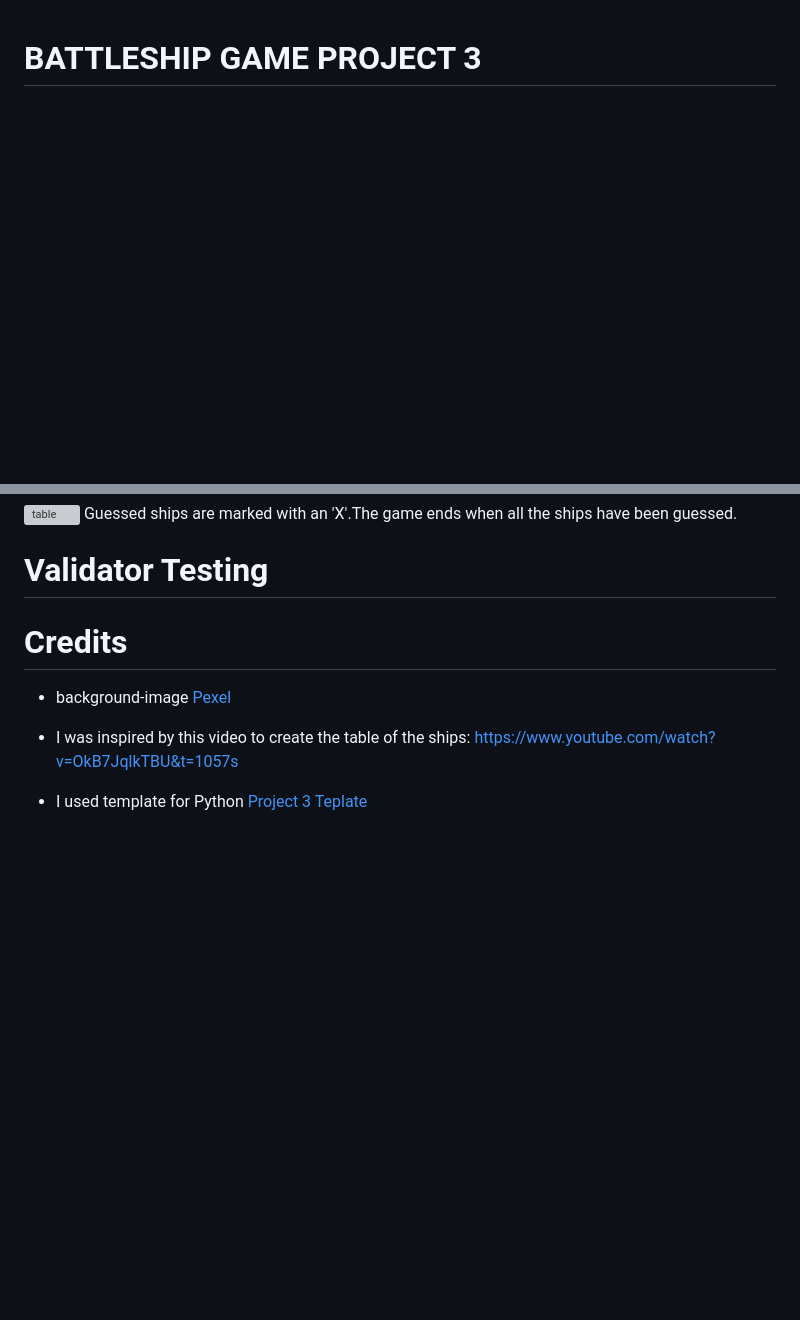
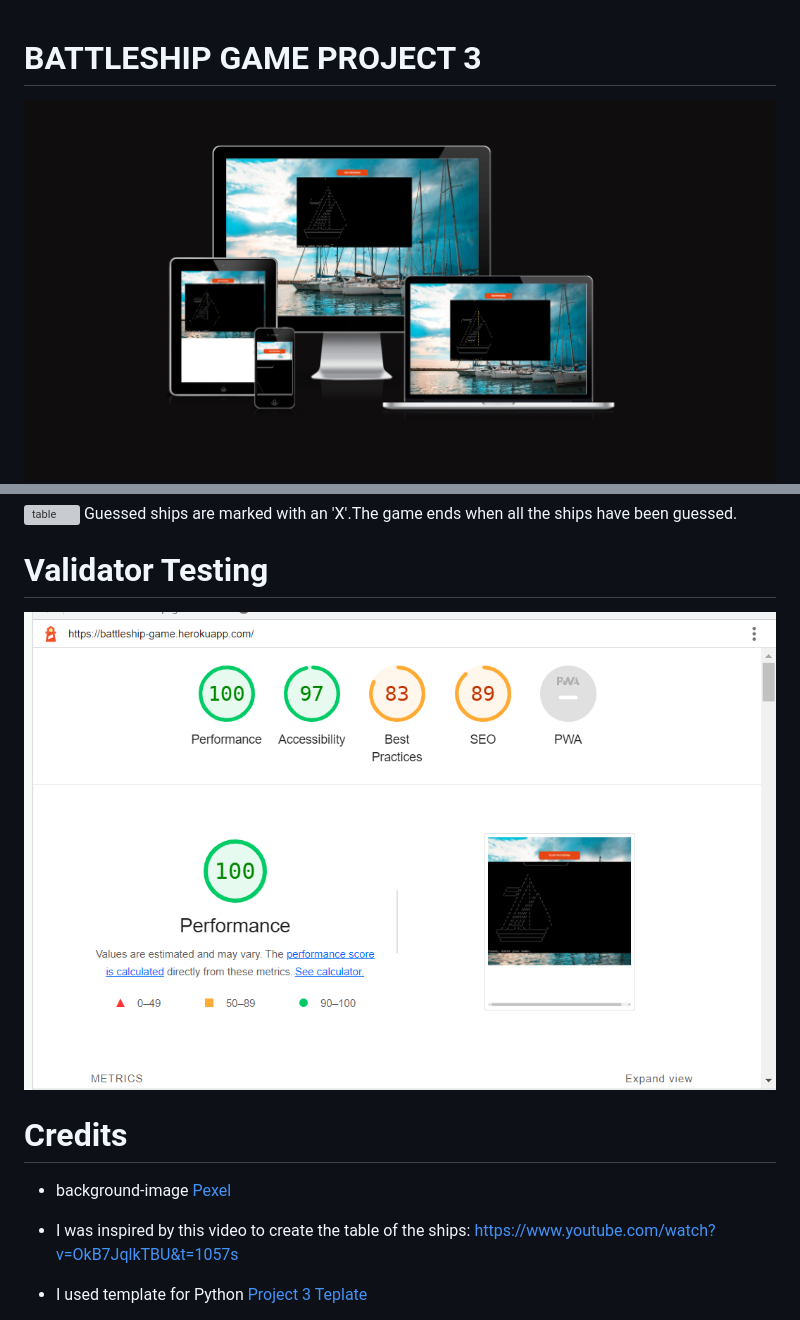
Before and after one commit to mariaarnesson/battleship_game_project3, a Markdown page: README.md, 2 parts joined by grey strips. Rendered like a GitHub page; pictures changed too: assets/image/responsive.png (added), assets/image/validator.png (added); blank space fills up the shorter version; grey boxes are pictures that could not be loaded.

Commit message:
Add a picture to validator testing

```diff
--- a/README.md
+++ b/README.md
@@ -1,5 +1,6 @@
 # BATTLESHIP GAME PROJECT 3
 
+![responsive](assets/image/responsive.png)
 ![game](assets/image/game.png)
 ![boats](assets/image/programiz.png)
 
@@ -16,6 +17,7 @@ Guessed ships are marked with an 'X'.The game ends when all the ships have been
 
 
 # Validator Testing
+![validator](assets/image/validator.png)
 # Credits
 - background-image [Pexel](https://www.pexels.com/sv-se/foto/'hav-himmel-vatten-moln-445363/)
 
```
